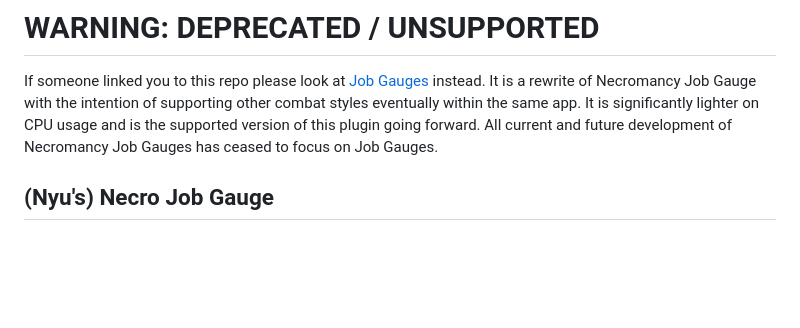
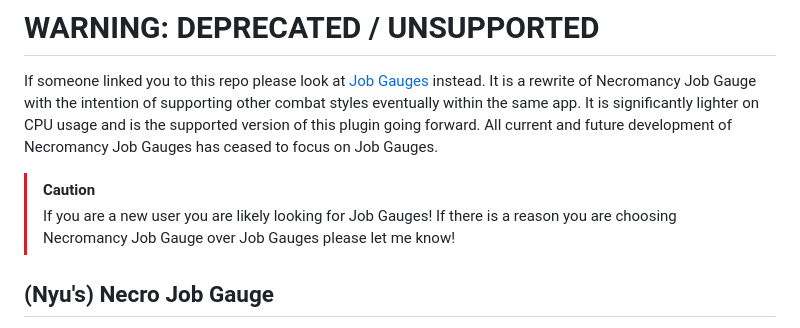
Before and after one commit to NadyaNayme/NyusNecroJobGauge, a Markdown page: readme.md, the part around the change. Rendered like a GitHub page; blank space fills up the shorter version.

```diff
--- a/readme.md
+++ b/readme.md
@@ -1,6 +1,9 @@
 # WARNING: DEPRECATED / UNSUPPORTED
 
 If someone linked you to this repo please look at [Job Gauges](https://github.com/NadyaNayme/job-gauges) instead. It is a rewrite of Necromancy Job Gauge with the intention of supporting other combat styles eventually within the same app. It is significantly lighter on CPU usage and is the supported version of this plugin going forward. All current and future development of Necromancy Job Gauges has ceased to focus on Job Gauges.
+
+> [!CAUTION]
+> If you are a new user you are likely looking for Job Gauges! If there is a reason you are choosing Necromancy Job Gauge over Job Gauges please let me know!
 
 ## (Nyu's) Necro Job Gauge
 
```
